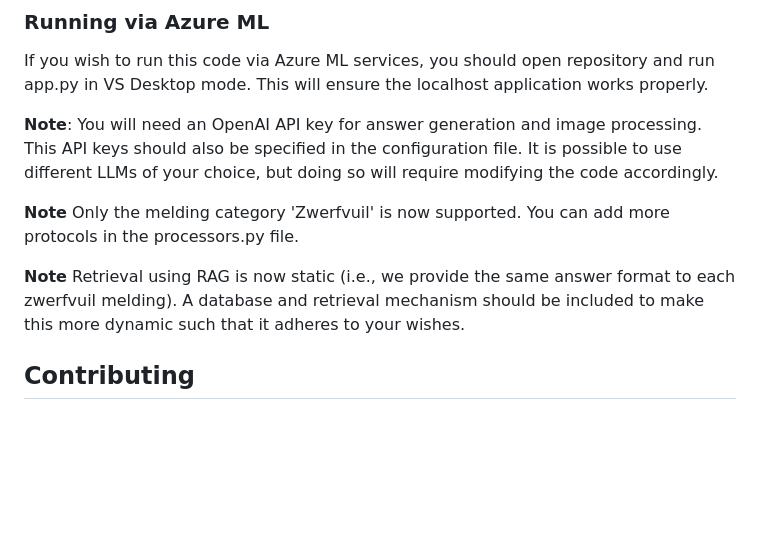
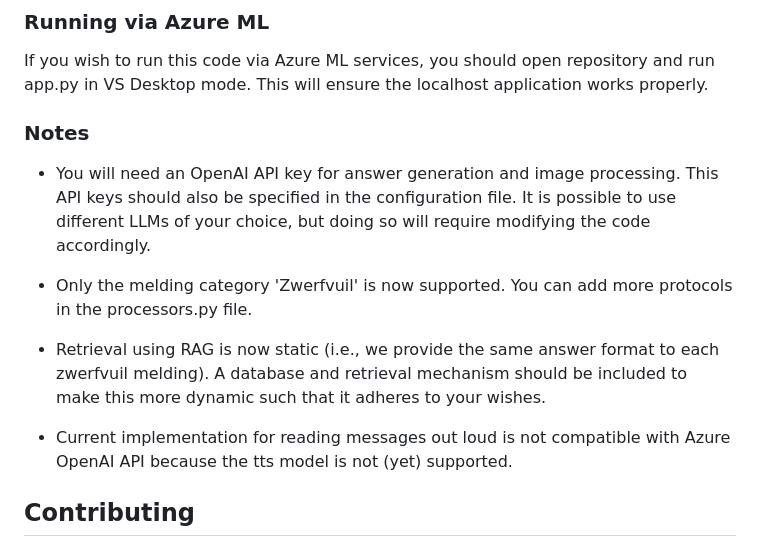
Before and after one commit to Amsterdam-AI-Team/citizen-signals-rag-chatbot-system, a Markdown page: README.md, the part around the change. Rendered like a GitHub page; blank space fills up the shorter version.

```diff
--- a/README.md
+++ b/README.md
@@ -62,11 +62,15 @@ This will start the chatbot on your localhost, allowing you to interact with it
 
 If you wish to run this code via Azure ML services, you should open repository and run app.py in VS Desktop mode. This will ensure the localhost application works properly.
 
-**Note**: You will need an OpenAI API key for answer generation and image processing. This API keys should also be specified in the configuration file. It is possible to use different LLMs of your choice, but doing so will require modifying the code accordingly.
+### Notes
 
-**Note** Only the melding category 'Zwerfvuil' is now supported. You can add more protocols in the processors.py file.
+- You will need an OpenAI API key for answer generation and image processing. This API keys should also be specified in the configuration file. It is possible to use different LLMs of your choice, but doing so will require modifying the code accordingly.
 
-**Note** Retrieval using RAG is now static (i.e., we provide the same answer format to each zwerfvuil melding). A database and retrieval mechanism should be included to make this more dynamic such that it adheres to your wishes.
+- Only the melding category 'Zwerfvuil' is now supported. You can add more protocols in the processors.py file.
+
+- Retrieval using RAG is now static (i.e., we provide the same answer format to each zwerfvuil melding). A database and retrieval mechanism should be included to make this more dynamic such that it adheres to your wishes.
+
+- Current implementation for reading messages out loud is not compatible with Azure OpenAI API because the tts model is not (yet) supported.
 
 
 ## Contributing
```
